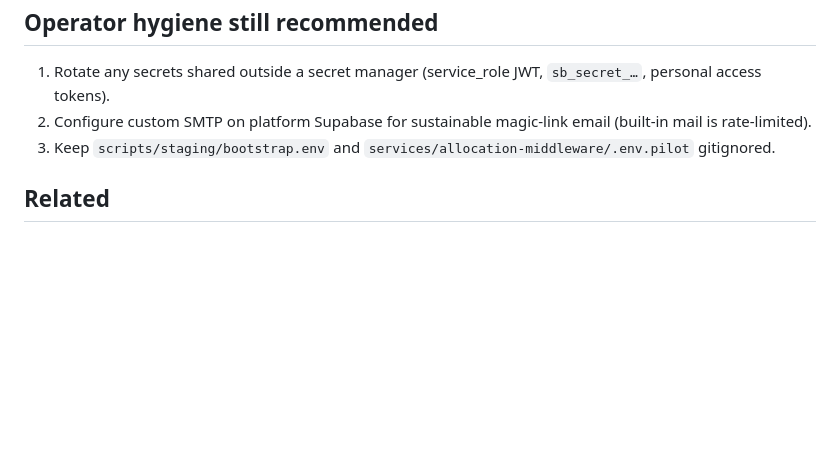
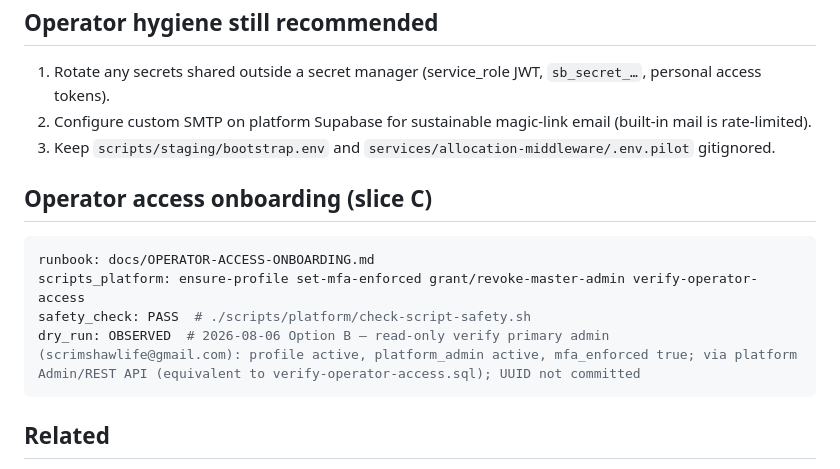
Before and after one commit to Autonomous-Giving-Incorporated/Portfolio-Signals, a Markdown page: docs/CURRENT-STATE.md, the part around the change. Drawn GitHub-style; blank space fills up the shorter version.

Commit message:
docs: record operator access onboarding slice C status

````diff
--- a/docs/CURRENT-STATE.md
+++ b/docs/CURRENT-STATE.md
@@ -75,6 +75,15 @@ Older HD-OI-041 / staging receipts against `ecxkhihlbrcwpavfoaoq` or pre-rename
 2. Configure custom SMTP on platform Supabase for sustainable magic-link email (built-in mail is rate-limited).
 3. Keep `scripts/staging/bootstrap.env` and `services/allocation-middleware/.env.pilot` gitignored.
 
+## Operator access onboarding (slice C)
+
+```yaml
+runbook: docs/OPERATOR-ACCESS-ONBOARDING.md
+scripts_platform: ensure-profile set-mfa-enforced grant/revoke-master-admin verify-operator-access
+safety_check: PASS  # ./scripts/platform/check-script-safety.sh
+dry_run: OBSERVED  # 2026-08-06 Option B — read-only verify primary admin (scrimshawlife@gmail.com): profile active, platform_admin active, mfa_enforced true; via platform Admin/REST API (equivalent to verify-operator-access.sql); UUID not committed
+```
+
 ## Related
 
 - Suite phase map: [AGI docs/PLATFORM.md](https://github.com/scrimshawlife-ctrl/Autonomous-Giving-Incorporated/blob/main/docs/PLATFORM.md)
````
